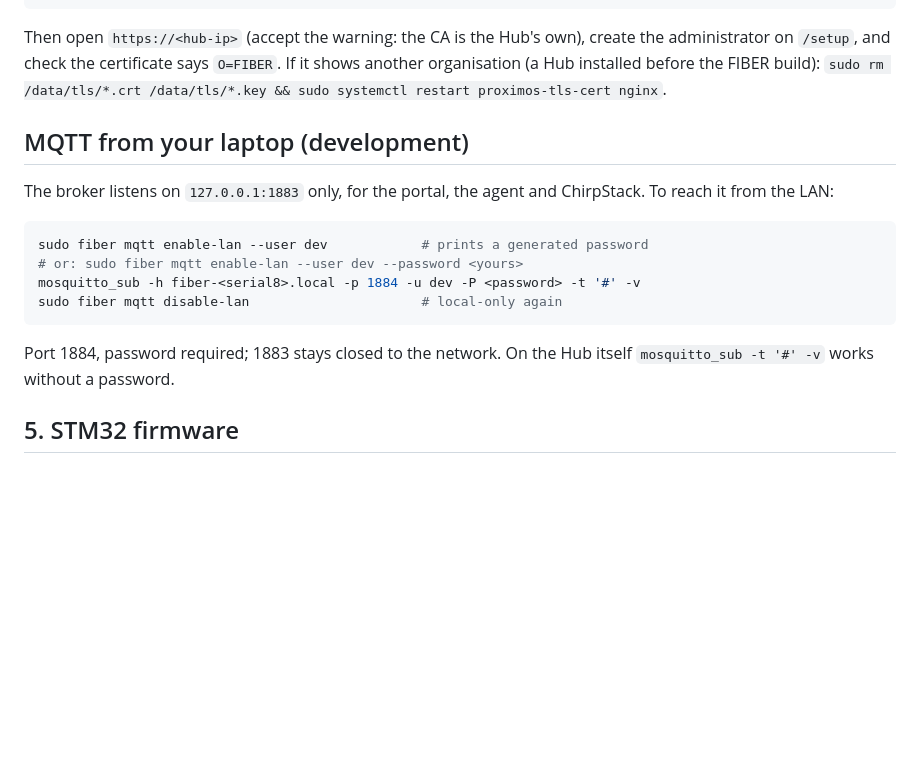
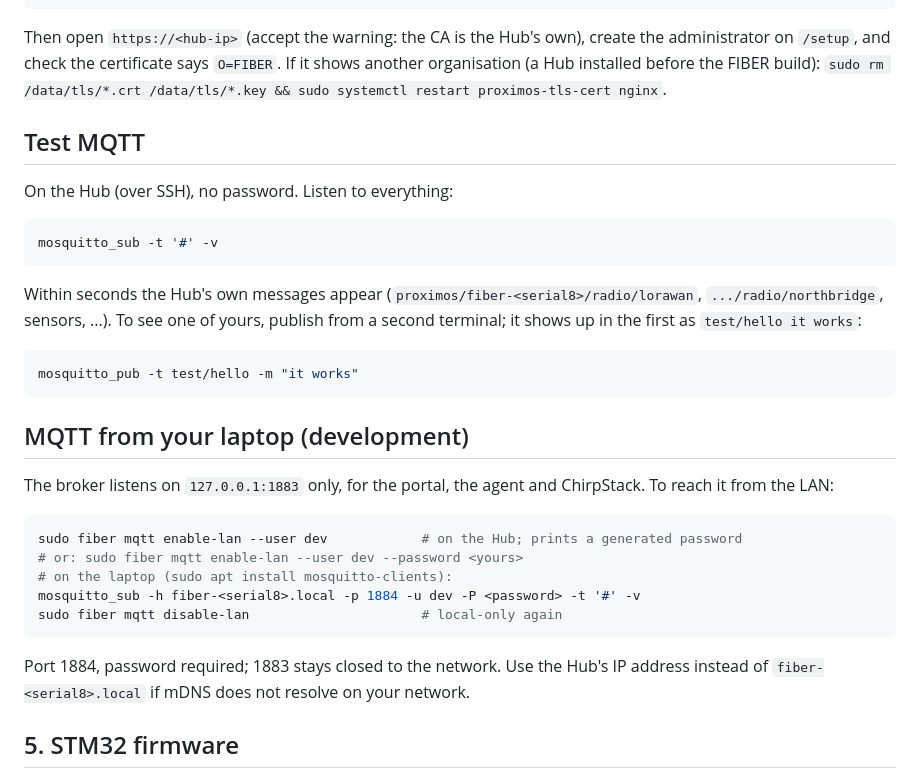
Before and after one commit to hardwario/fiber-agent, a Markdown page: docs/REPLICATE.md, the part around the change. GitHub-like rendering; blank space fills up the shorter version.

Commit message:
docs: how to test MQTT on the Hub and from a laptop
Co-Authored-By: Claude Opus 5.5 <noreply@anthropic.com>

````diff
--- a/docs/REPLICATE.md
+++ b/docs/REPLICATE.md
@@ -121,20 +121,37 @@ create the administrator on `/setup`, and check the certificate says
 `O=FIBER`. If it shows another organisation (a Hub installed before the FIBER build):
 `sudo rm /data/tls/*.crt /data/tls/*.key && sudo systemctl restart proximos-tls-cert nginx`.
 
+## Test MQTT
+
+On the Hub (over SSH), no password. Listen to everything:
+
+```sh
+mosquitto_sub -t '#' -v
+```
+
+Within seconds the Hub's own messages appear (`proximos/fiber-<serial8>/radio/lorawan`,
+`.../radio/northbridge`, sensors, ...). To see one of yours, publish from a
+second terminal; it shows up in the first as `test/hello it works`:
+
+```sh
+mosquitto_pub -t test/hello -m "it works"
+```
+
 ## MQTT from your laptop (development)
 
 The broker listens on `127.0.0.1:1883` only, for the portal, the agent and
 ChirpStack. To reach it from the LAN:
 
 ```sh
-sudo fiber mqtt enable-lan --user dev            # prints a generated password
+sudo fiber mqtt enable-lan --user dev            # on the Hub; prints a generated password
 # or: sudo fiber mqtt enable-lan --user dev --password <yours>
+# on the laptop (sudo apt install mosquitto-clients):
 mosquitto_sub -h fiber-<serial8>.local -p 1884 -u dev -P <password> -t '#' -v
 sudo fiber mqtt disable-lan                      # local-only again
 ```
 
-Port 1884, password required; 1883 stays closed to the network. On the Hub
-itself `mosquitto_sub -t '#' -v` works without a password.
+Port 1884, password required; 1883 stays closed to the network. Use the Hub's
+IP address instead of `fiber-<serial8>.local` if mDNS does not resolve on your network.
 
 ## 5. STM32 firmware
 
````
